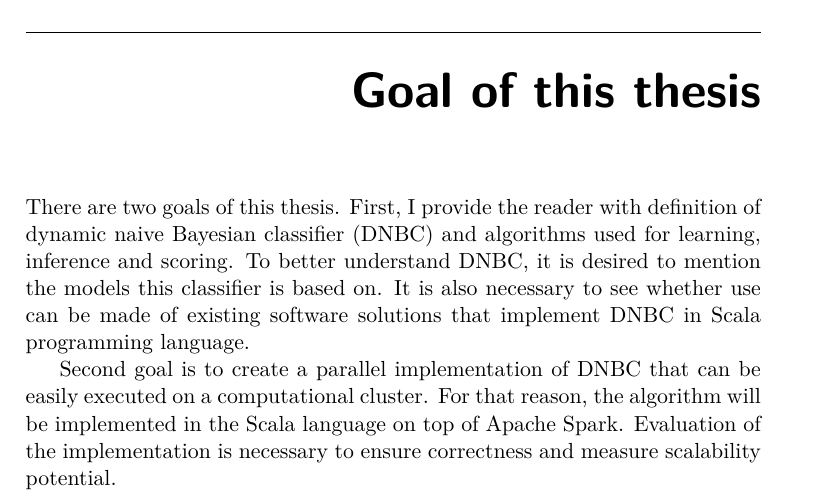
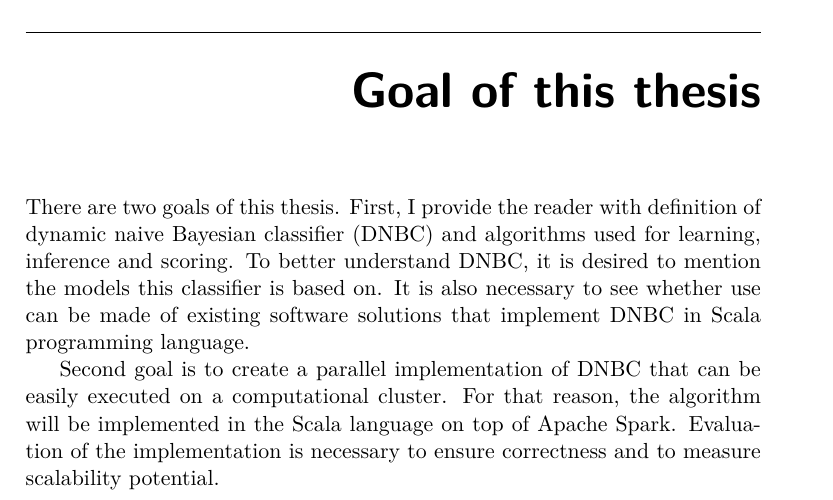
Before and after one commit to lucivpav/bachelors-thesis, a LaTeX thesis (Pavel Lučivňák BP.tex): part of page 19 of 63, cut so that both start at the same text. Compiled offline with pdfLaTeX.

Commit message:
fix thesis goal

```diff
--- a/Pavel Lučivňák BP.tex
+++ b/Pavel Lučivňák BP.tex
@@ -75,7 +75,7 @@ The chapter \ref{ch:implementation} describes implementation details and design
 \chapter{Goal of this thesis}
 There are two goals of this thesis. First, I provide the reader with definition of dynamic naive Bayesian classifier (DNBC) and algorithms used for learning, inference and scoring. To better understand DNBC, it is desired to mention the models this classifier is based on. It is also necessary to see whether use can be made of existing software solutions that implement DNBC in Scala programming language.
 
-Second goal is to create a parallel implementation of DNBC that can be easily executed on a computational cluster. For that reason, the algorithm will be implemented in the Scala language on top of Apache Spark. Evaluation of the implementation is necessary to ensure correctness and measure scalability potential.
+Second goal is to create a parallel implementation of DNBC that can be easily executed on a computational cluster. For that reason, the algorithm will be implemented in the Scala language on top of Apache Spark. Evaluation of the implementation is necessary to ensure correctness and to measure scalability potential.
 
 \chapter{Mathematical background}
 
```
Also changed, not shown: Pavel Lučivňák BP.pdf.
